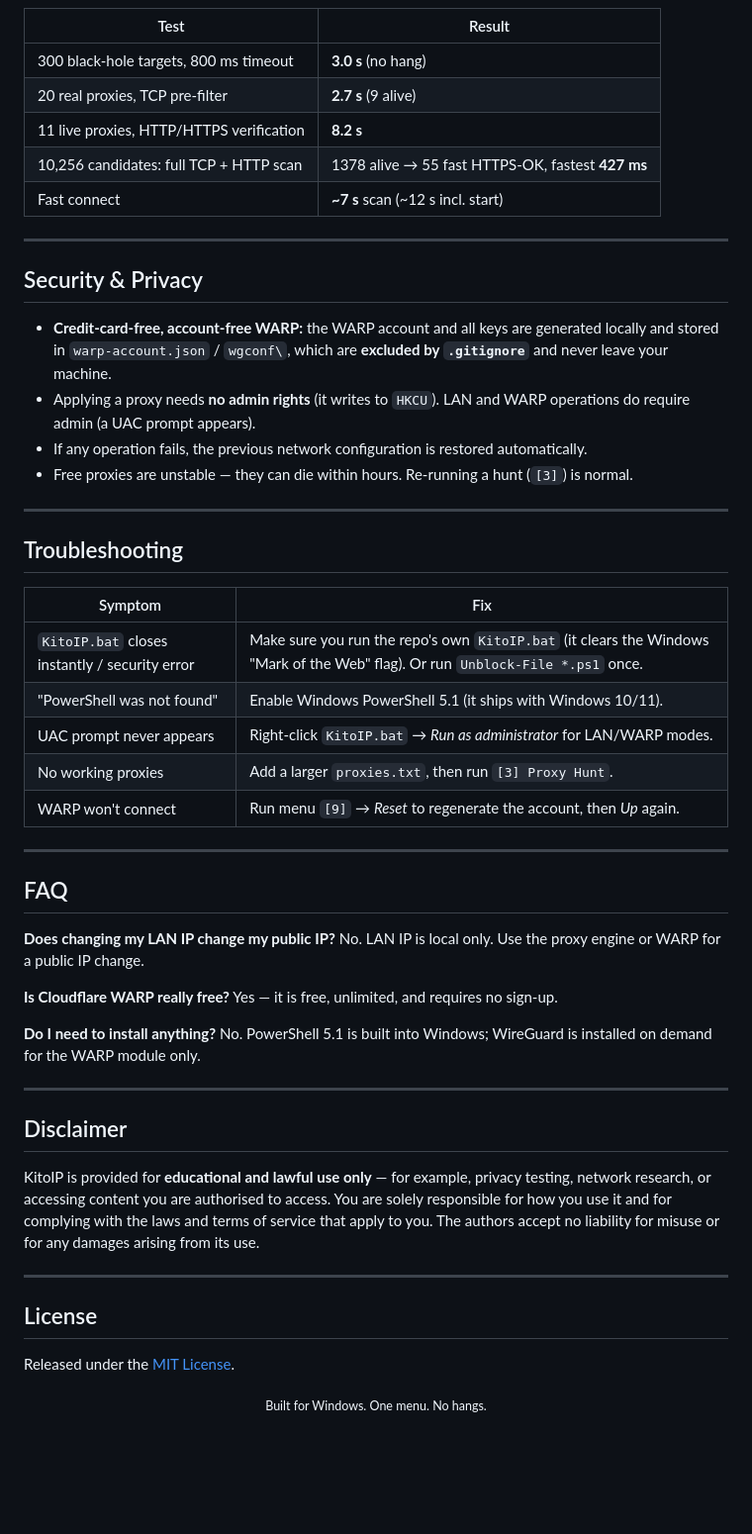
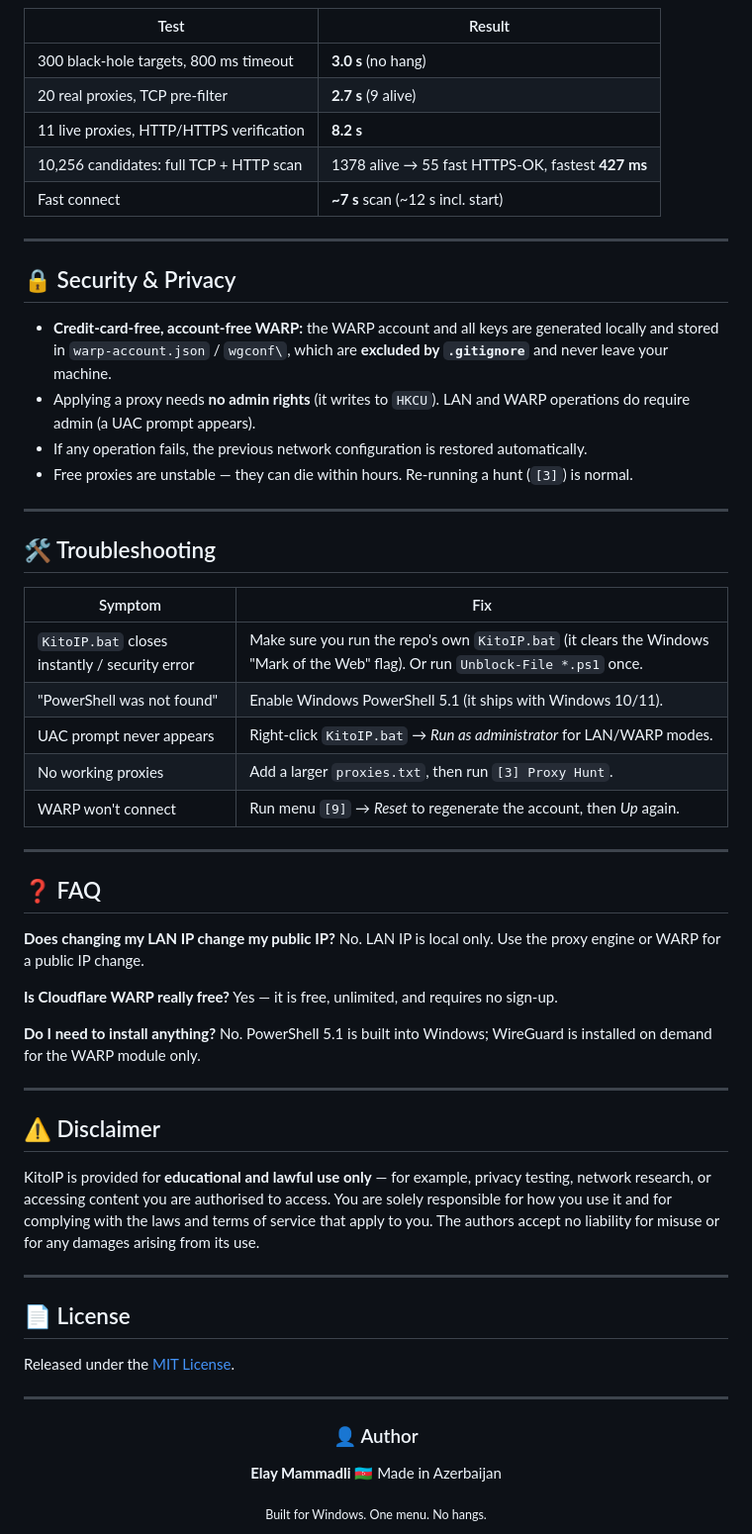
Before and after one commit to Vorlixx/KitoIP, a Markdown page: README.md, the part around one of its changes. Shown at 99% size. GitHub-like rendering; blank space fills up the shorter version.

```diff
--- a/README.md
+++ b/README.md
@@ -219,6 +206,6 @@ The new engine (`KitoCore.ps1`) scans inside **C# with real threads**:
 
 | Test                                       | Result                         |
-|--------------------------------------------|--------------------------------|
+|--------------------------------------------|---------------------------------|
 | 300 black-hole targets, 800 ms timeout     | **3.0 s** (no hang)            |
 | 20 real proxies, TCP pre-filter            | **2.7 s** (9 alive)            |
 | 11 live proxies, HTTP/HTTPS verification   | **8.2 s**                      |
@@ -227,24 +214,19 @@ The new engine (`KitoCore.ps1`) scans inside **C# with real threads**:
 
 ---
 
-## Security & Privacy
+## 🔒 Security & Privacy
 
-- **Credit-card-free, account-free WARP:** the WARP account and all keys are
-  generated locally and stored in `warp-account.json` / `wgconf\`, which are
-  **excluded by `.gitignore`** and never leave your machine.
-- Applying a proxy needs **no admin rights** (it writes to `HKCU`). LAN and
-  WARP operations do require admin (a UAC prompt appears).
-- If any operation fails, the previous network configuration is restored
-  automatically.
-- Free proxies are unstable — they can die within hours. Re-running a hunt
-  (`[3]`) is normal.
+- **Credit-card-free, account-free WARP:** the WARP account and all keys are generated locally and stored in `warp-account.json` / `wgconf\`, which are **excluded by `.gitignore`** and never leave your machine.
+- Applying a proxy needs **no admin rights** (it writes to `HKCU`). LAN and WARP operations do require admin (a UAC prompt appears).
+- If any operation fails, the previous network configuration is restored automatically.
+- Free proxies are unstable — they can die within hours. Re-running a hunt (`[3]`) is normal.
 
 ---
 
-## Troubleshooting
+## 🛠️ Troubleshooting
 
 | Symptom | Fix |
-|---------|-----|
+|---|---|
 | `KitoIP.bat` closes instantly / security error | Make sure you run the repo's own `KitoIP.bat` (it clears the Windows "Mark of the Web" flag). Or run `Unblock-File *.ps1` once. |
 | "PowerShell was not found" | Enable Windows PowerShell 5.1 (it ships with Windows 10/11). |
 | UAC prompt never appears | Right-click `KitoIP.bat` → *Run as administrator* for LAN/WARP modes. |
@@ -253,7 +235,7 @@ The new engine (`KitoCore.ps1`) scans inside **C# with real threads**:
 
 ---
 
-## FAQ
+## ❓ FAQ
 
 **Does changing my LAN IP change my public IP?**
 No. LAN IP is local only. Use the proxy engine or WARP for a public IP change.
@@ -262,23 +244,29 @@ No. LAN IP is local only. Use the proxy engine or WARP for a public IP change.
 Yes — it is free, unlimited, and requires no sign-up.
 
 **Do I need to install anything?**
-No. PowerShell 5.1 is built into Windows; WireGuard is installed on demand
-for the WARP module only.
+No. PowerShell 5.1 is built into Windows; WireGuard is installed on demand for the WARP module only.
 
 ---
 
-## Disclaimer
+## ⚠️ Disclaimer
 
-KitoIP is provided for **educational and lawful use only** — for example,
-privacy testing, network research, or accessing content you are authorised to
-access. You are solely responsible for how you use it and for complying with
-the laws and terms of service that apply to you. The authors accept no
-liability for misuse or for any damages arising from its use.
+KitoIP is provided for **educational and lawful use only** — for example, privacy testing, network research, or accessing content you are authorised to access. You are solely responsible for how you use it and for complying with the laws and terms of service that apply to you. The authors accept no liability for misuse or for any damages arising from its use.
 
 ---
 
-## License
+## 📄 License
 
 Released under the [MIT License](LICENSE).
 
-<div align="center"><sub>Built for Windows. One menu. No hangs.</sub></div>
+---
+
+<div align="center" id="author">
+
+### 👤 Author
+
+**Elay Mammadli** 🇦🇿
+Made in Azerbaijan
+
+<sub>Built for Windows. One menu. No hangs.</sub>
+
+</div>
```
Also changed, not shown: other parts of README.md (+51 -64 lines).
